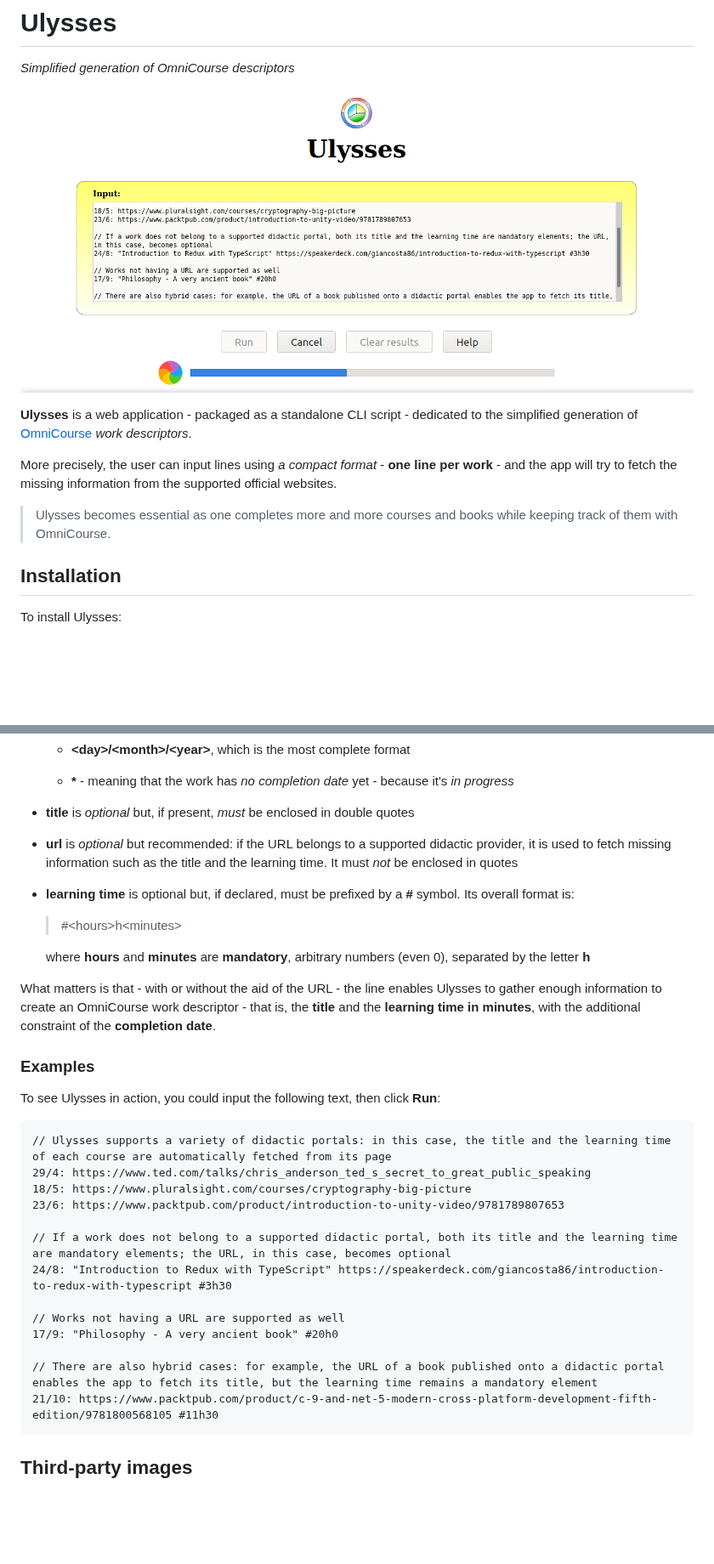
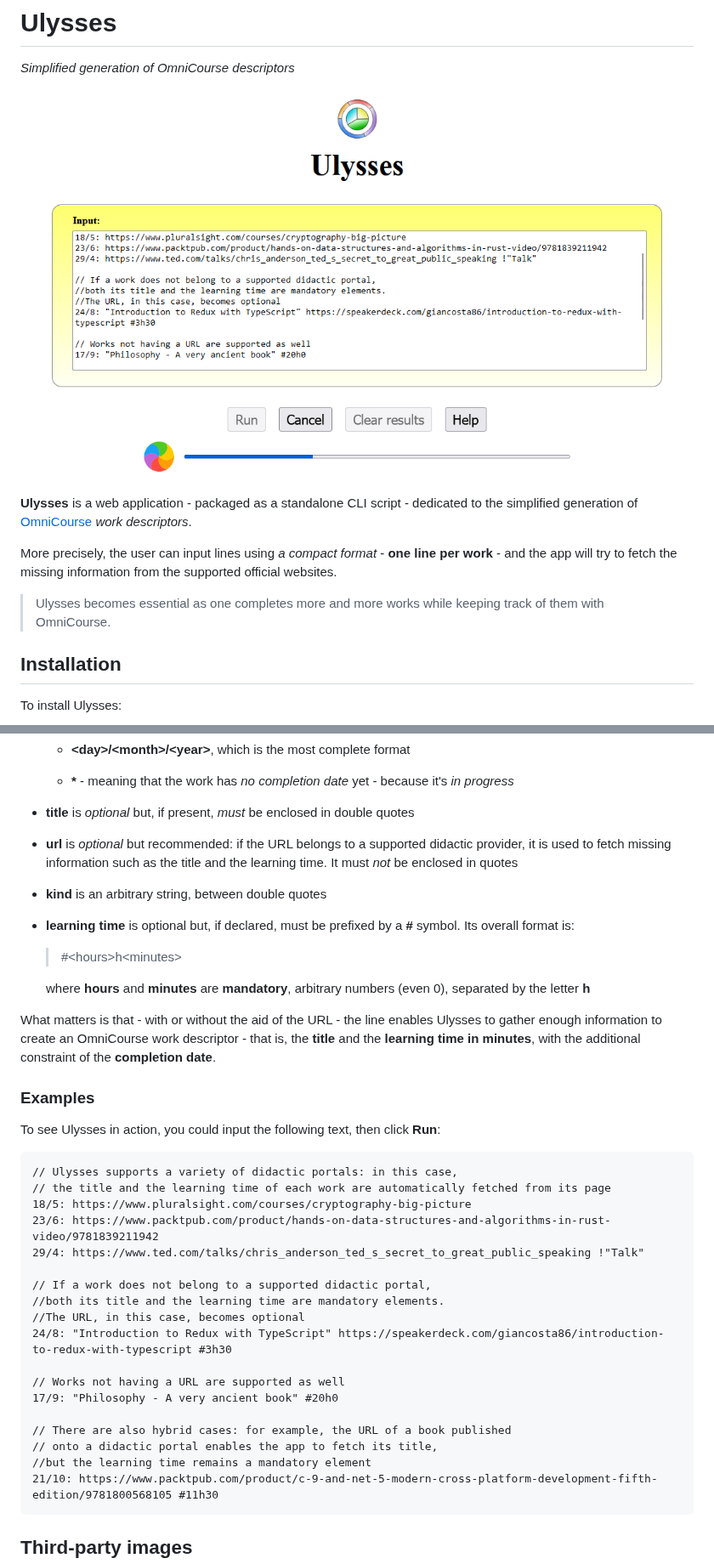
Before and after one commit to giancosta86/ulysses, a Markdown page: README.md, 2 parts joined by grey strips. Shown at 85% size. GitHub-like rendering; pictures changed too: screenshots/main.png; blank space fills up the shorter version.

Commit message:
Add support for the "kind" field

````diff
--- a/README.md
+++ b/README.md
@@ -8,7 +8,7 @@ _Simplified generation of OmniCourse descriptors_
 
 More precisely, the user can input lines using _a compact format_ - **one line per work** - and the app will try to fetch the missing information from the supported official websites.
 
-> Ulysses becomes essential as one completes more and more courses and books while keeping track of them with OmniCourse.
+> Ulysses becomes essential as one completes more and more works while keeping track of them with OmniCourse.
 
 ## Installation
 
@@ -52,6 +52,8 @@ where:
 
 - **url** is _optional_ but recommended: if the URL belongs to a supported didactic provider, it is used to fetch missing information such as the title and the learning time. It must _not_ be enclosed in quotes
 
+- **kind** is an arbitrary string, between double quotes
+
 - **learning time** is optional but, if declared, must be prefixed by a **\#** symbol. Its overall format is:
 
   > \#\<hours>h\<minutes>
@@ -65,18 +67,23 @@ What matters is that - with or without the aid of the URL - the line enables Uly
 To see Ulysses in action, you could input the following text, then click **Run**:
 
 ```
-// Ulysses supports a variety of didactic portals: in this case, the title and the learning time of each course are automatically fetched from its page
-29/4: https://www.ted.com/talks/chris_anderson_ted_s_secret_to_great_public_speaking
+// Ulysses supports a variety of didactic portals: in this case,
+// the title and the learning time of each work are automatically fetched from its page
 18/5: https://www.pluralsight.com/courses/cryptography-big-picture
-23/6: https://www.packtpub.com/product/introduction-to-unity-video/9781789807653
+23/6: https://www.packtpub.com/product/hands-on-data-structures-and-algorithms-in-rust-video/9781839211942
+29/4: https://www.ted.com/talks/chris_anderson_ted_s_secret_to_great_public_speaking !"Talk"
 
-// If a work does not belong to a supported didactic portal, both its title and the learning time are mandatory elements; the URL, in this case, becomes optional
+// If a work does not belong to a supported didactic portal,
+//both its title and the learning time are mandatory elements.
+//The URL, in this case, becomes optional
 24/8: "Introduction to Redux with TypeScript" https://speakerdeck.com/giancosta86/introduction-to-redux-with-typescript #3h30
 
 // Works not having a URL are supported as well
 17/9: "Philosophy - A very ancient book" #20h0
 
-// There are also hybrid cases: for example, the URL of a book published onto a didactic portal enables the app to fetch its title, but the learning time remains a mandatory element
+// There are also hybrid cases: for example, the URL of a book published
+// onto a didactic portal enables the app to fetch its title,
+//but the learning time remains a mandatory element
 21/10: https://www.packtpub.com/product/c-9-and-net-5-modern-cross-platform-development-fifth-edition/9781800568105 #11h30
 ```
 
````
Also changed, not shown: other parts of README.md (+1 -1 lines), 4 other files.
